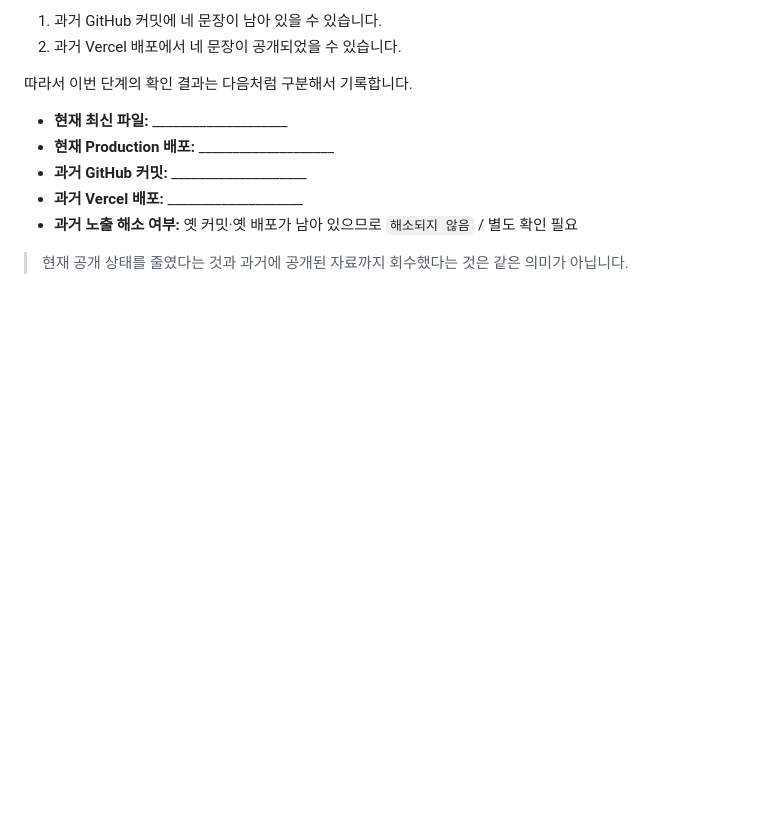
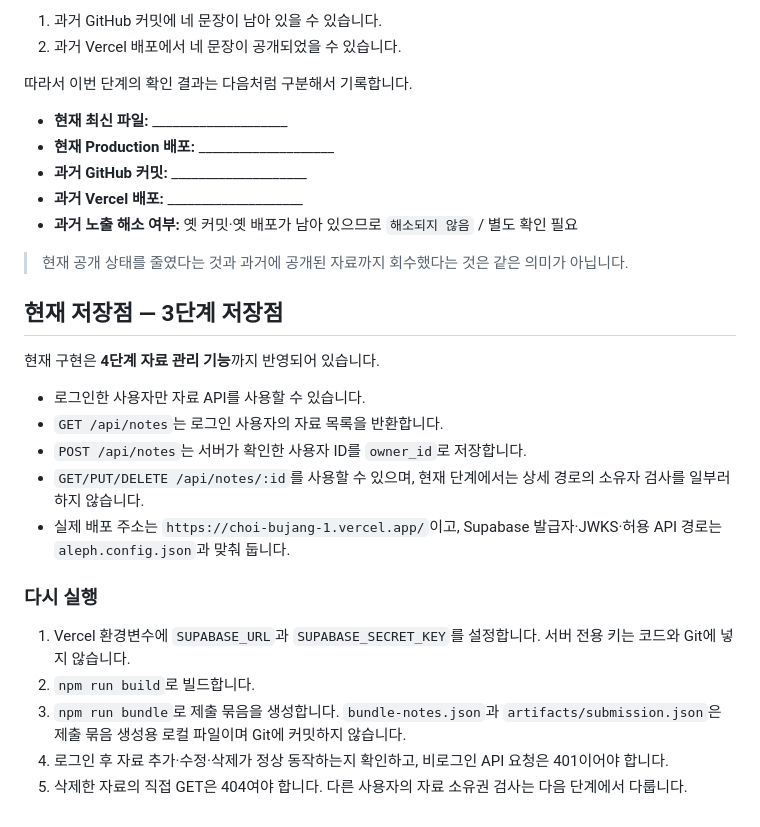
Before and after one commit to hwangyunjeong72/choi-bujang-1, a Markdown page: README.md, the part around the change. Drawn GitHub-style; blank space fills up the shorter version.

Commit message:
3단계 저장점 기록 갱신

```diff
--- a/README.md
+++ b/README.md
@@ -114,3 +114,21 @@ GitHub 저장소의 **최신 커밋 기준 파일**에서 위 네 문장을 각
 - **과거 노출 해소 여부:** 옛 커밋·옛 배포가 남아 있으므로 `해소되지 않음` / 별도 확인 필요
 
 > 현재 공개 상태를 줄였다는 것과 과거에 공개된 자료까지 회수했다는 것은 같은 의미가 아닙니다.
+
+## 현재 저장점 — 3단계 저장점
+
+현재 구현은 **4단계 자료 관리 기능**까지 반영되어 있습니다.
+
+- 로그인한 사용자만 자료 API를 사용할 수 있습니다.
+- `GET /api/notes`는 로그인 사용자의 자료 목록을 반환합니다.
+- `POST /api/notes`는 서버가 확인한 사용자 ID를 `owner_id`로 저장합니다.
+- `GET/PUT/DELETE /api/notes/:id`를 사용할 수 있으며, 현재 단계에서는 상세 경로의 소유자 검사를 일부러 하지 않습니다.
+- 실제 배포 주소는 `https://choi-bujang-1.vercel.app/`이고, Supabase 발급자·JWKS·허용 API 경로는 `aleph.config.json`과 맞춰 둡니다.
+
+### 다시 실행
+
+1. Vercel 환경변수에 `SUPABASE_URL`과 `SUPABASE_SECRET_KEY`를 설정합니다. 서버 전용 키는 코드와 Git에 넣지 않습니다.
+2. `npm run build`로 빌드합니다.
+3. `npm run bundle`로 제출 묶음을 생성합니다. `bundle-notes.json`과 `artifacts/submission.json`은 제출 묶음 생성용 로컬 파일이며 Git에 커밋하지 않습니다.
+4. 로그인 후 자료 추가·수정·삭제가 정상 동작하는지 확인하고, 비로그인 API 요청은 401이어야 합니다.
+5. 삭제한 자료의 직접 GET은 404여야 합니다. 다른 사용자의 자료 소유권 검사는 다음 단계에서 다룹니다.
```
